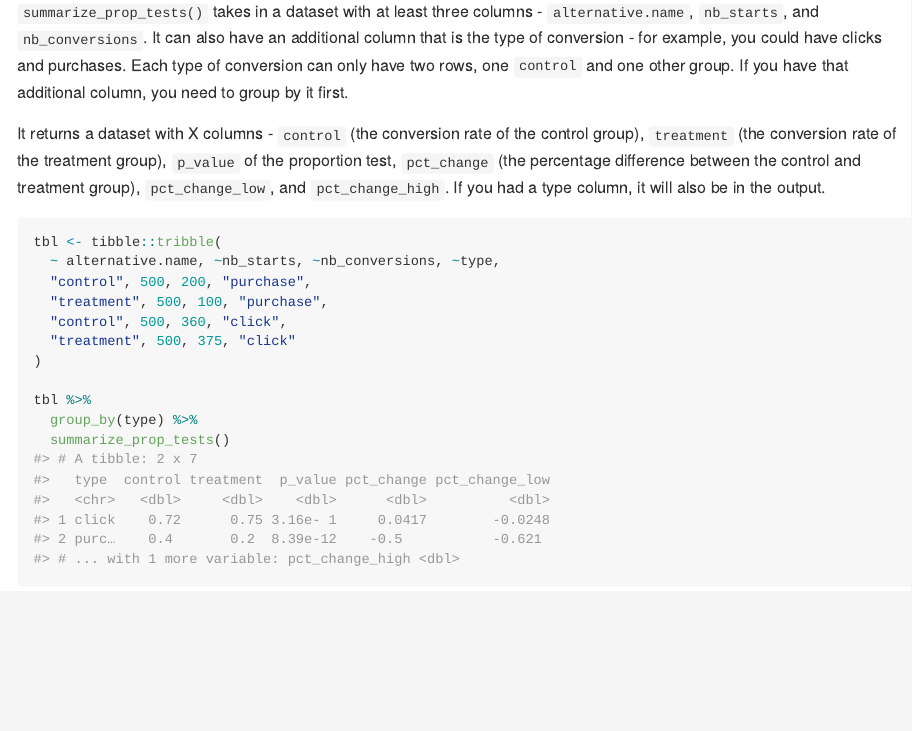
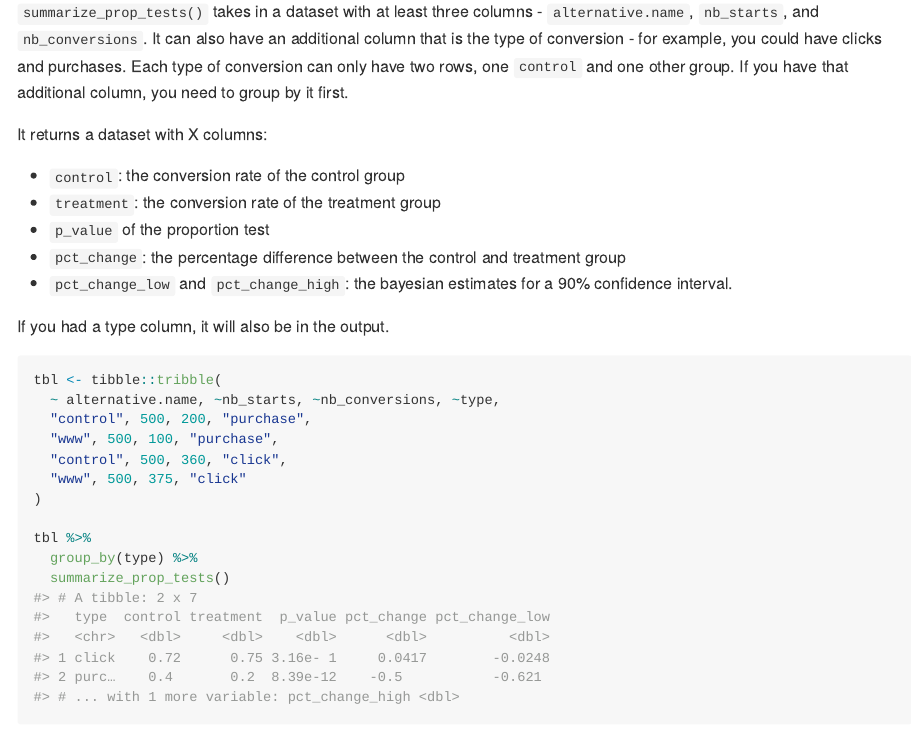
Before and after one commit to datacamp/funneljoin, an R Markdown document (README.Rmd): the page in a window 1100 px wide, from 2930 px down before the commit and from 2940 px down after it, so that both start at the same text. The pictures show the output file README.md that the author committed with the source, drawn offline in the style of GitHub.

Commit message:
update readme

````diff
--- a/README.Rmd
+++ b/README.Rmd
@@ -116,13 +116,21 @@ Funneljoin also contains to functions to summarize funnels: `summarize_conversio
 
-It returns a dataset with X columns - `control` (the conversion rate of the control group), `treatment`  (the  conversion rate of the treatment group), `p_value` of the proportion test, `pct_change` (the percentage difference between the control and treatment group), `pct_change_low`, and `pct_change_high`. If you had a type column, it will also be in the output.
+It returns a dataset with X columns:
+
+  - `control`: the conversion rate of the control group
+  - `treatment`: the  conversion rate of the treatment group
+  - `p_value` of the proportion test
+  - `pct_change`: the percentage difference between the control and treatment group
+  - `pct_change_low` and `pct_change_high`: the bayesian estimates for a 90% confidence interval.
+
+If you had a type column, it will also be in the output.
 
 ```{r}
 tbl <- tibble::tribble(
   ~ alternative.name, ~nb_starts, ~nb_conversions, ~type,
   "control", 500, 200, "purchase",
-  "treatment", 500, 100, "purchase",
+  "www", 500, 100, "purchase",
   "control", 500, 360, "click",
-  "treatment", 500, 375, "click"
+  "www", 500, 375, "click"
 )
 
 tbl %>%
````
Also changed, not shown: README.md, README.Rmd (6 more changed lines).
